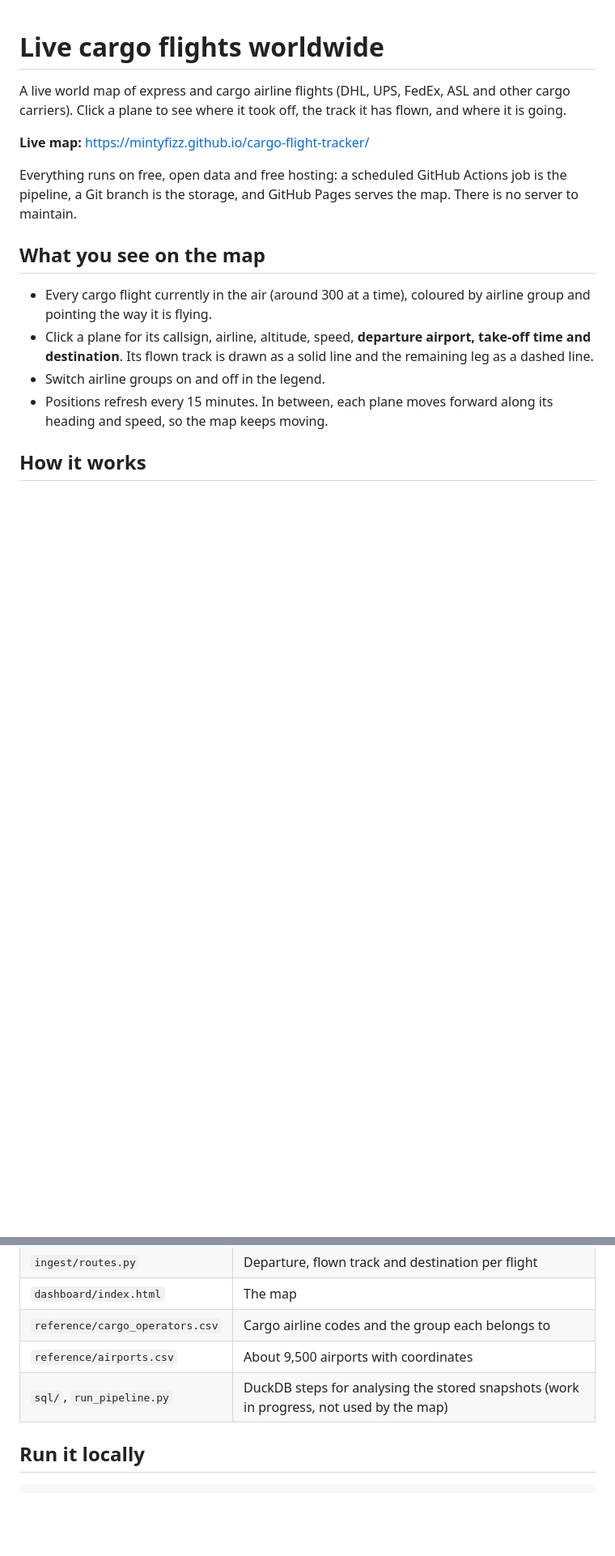
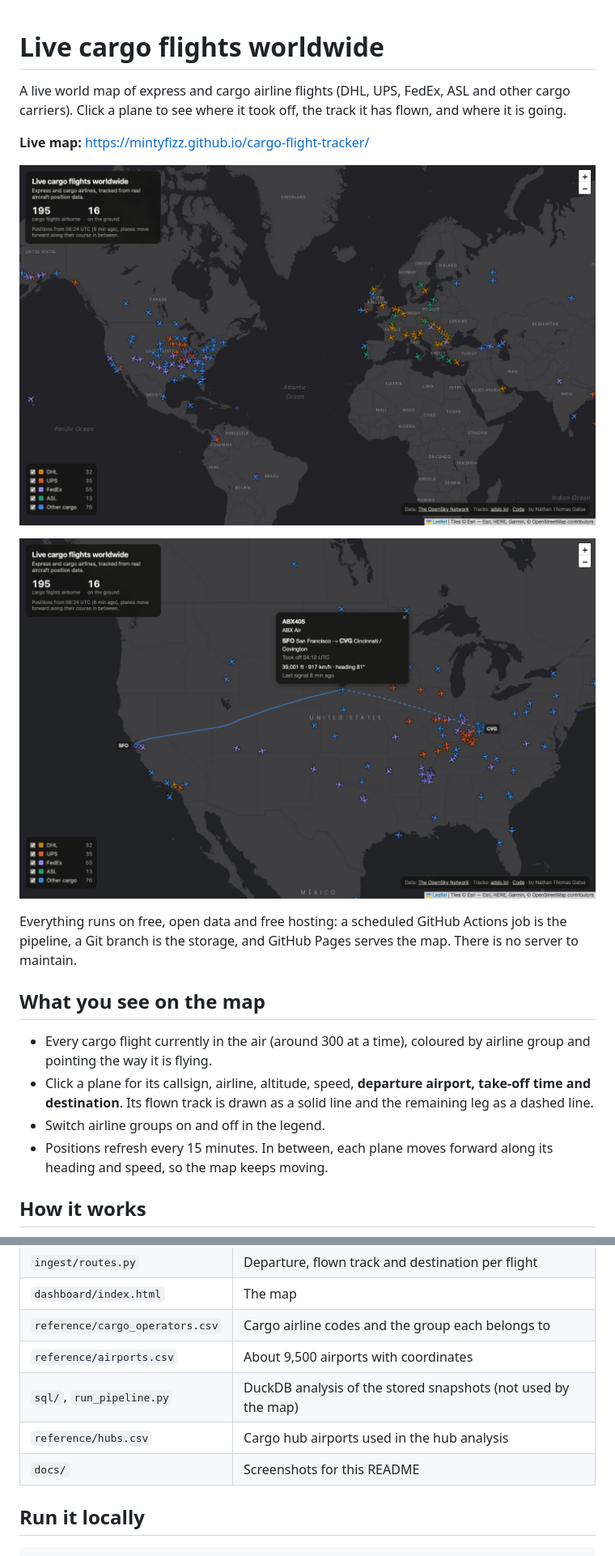
Before and after one commit to mintyfizz/cargo-flight-tracker, a Markdown page: README.md, 2 parts joined by grey strips. Shown at 81% size. Drawn GitHub-style; pictures changed too: docs/overview.png (added), docs/route.png (added); blank space fills up the shorter version.

Commit message:
DuckDB analysis steps, route coverage log, README screenshots

```diff
--- a/README.md
+++ b/README.md
@@ -3,6 +3,10 @@
 A live world map of express and cargo airline flights (DHL, UPS, FedEx, ASL and other cargo carriers). Click a plane to see where it took off, the track it has flown, and where it is going.
 
 **Live map:** https://mintyfizz.github.io/cargo-flight-tracker/
+
+![World map with every cargo flight in the air, coloured by airline](docs/overview.png)
+
+![A clicked flight: flown track from San Francisco as a solid line, remaining leg to Cincinnati as a dashed line](docs/route.png)
 
 Everything runs on free, open data and free hosting: a scheduled GitHub Actions job is the pipeline, a Git branch is the storage, and GitHub Pages serves the map. There is no server to maintain.
 
@@ -62,7 +81,9 @@ Results are cached per flight on the `data` branch (`routes/cache.json`), so eac
 | `dashboard/index.html` | The map |
 | `reference/cargo_operators.csv` | Cargo airline codes and the group each belongs to |
 | `reference/airports.csv` | About 9,500 airports with coordinates |
-| `sql/`, `run_pipeline.py` | DuckDB steps for analysing the stored snapshots (work in progress, not used by the map) |
+| `sql/`, `run_pipeline.py` | DuckDB analysis of the stored snapshots (not used by the map) |
+| `reference/hubs.csv` | Cargo hub airports used in the hub analysis |
+| `docs/` | Screenshots for this README |
 
 ## Run it locally
 
```
Also changed, not shown: other parts of README.md (+16 -1 lines), 7 other files.
